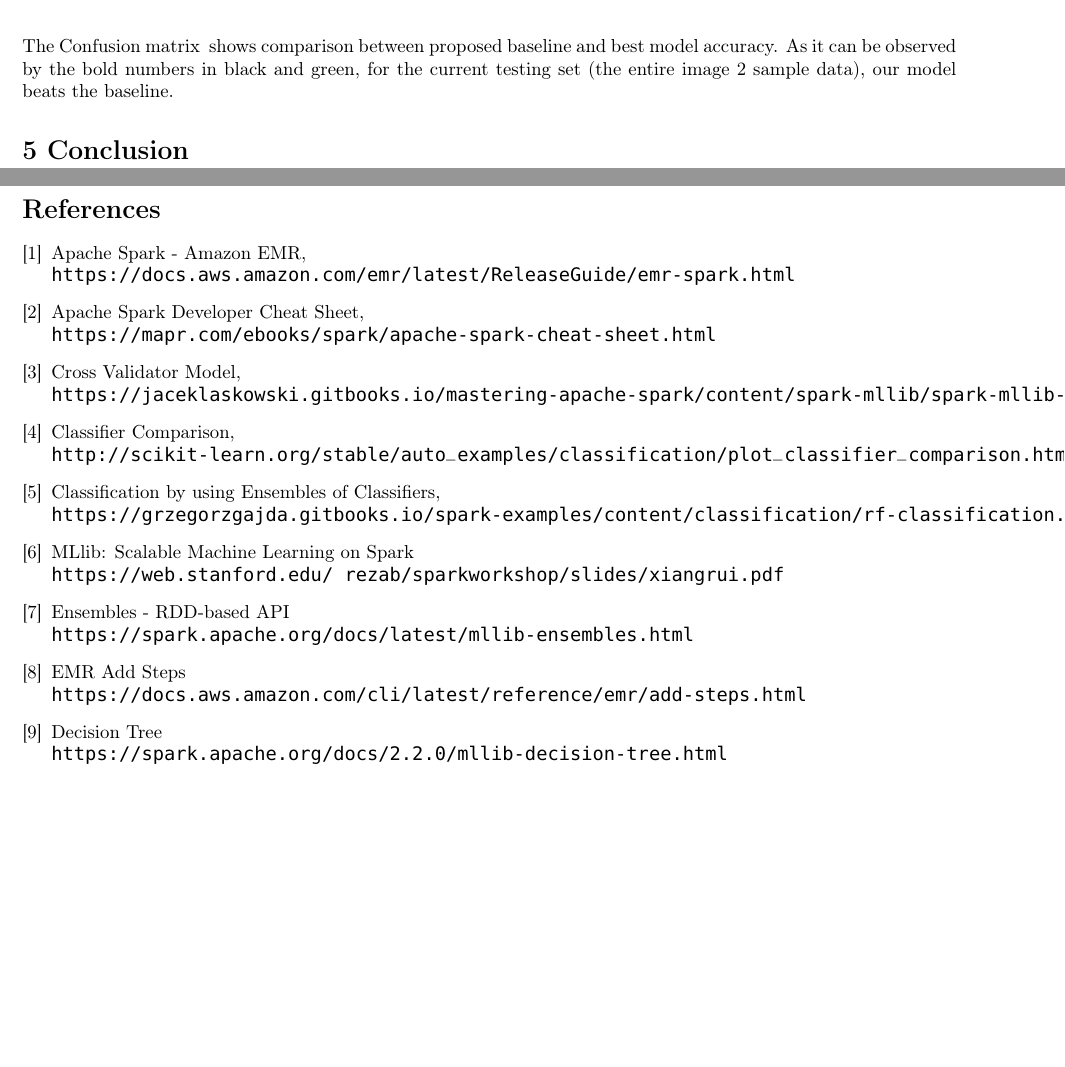
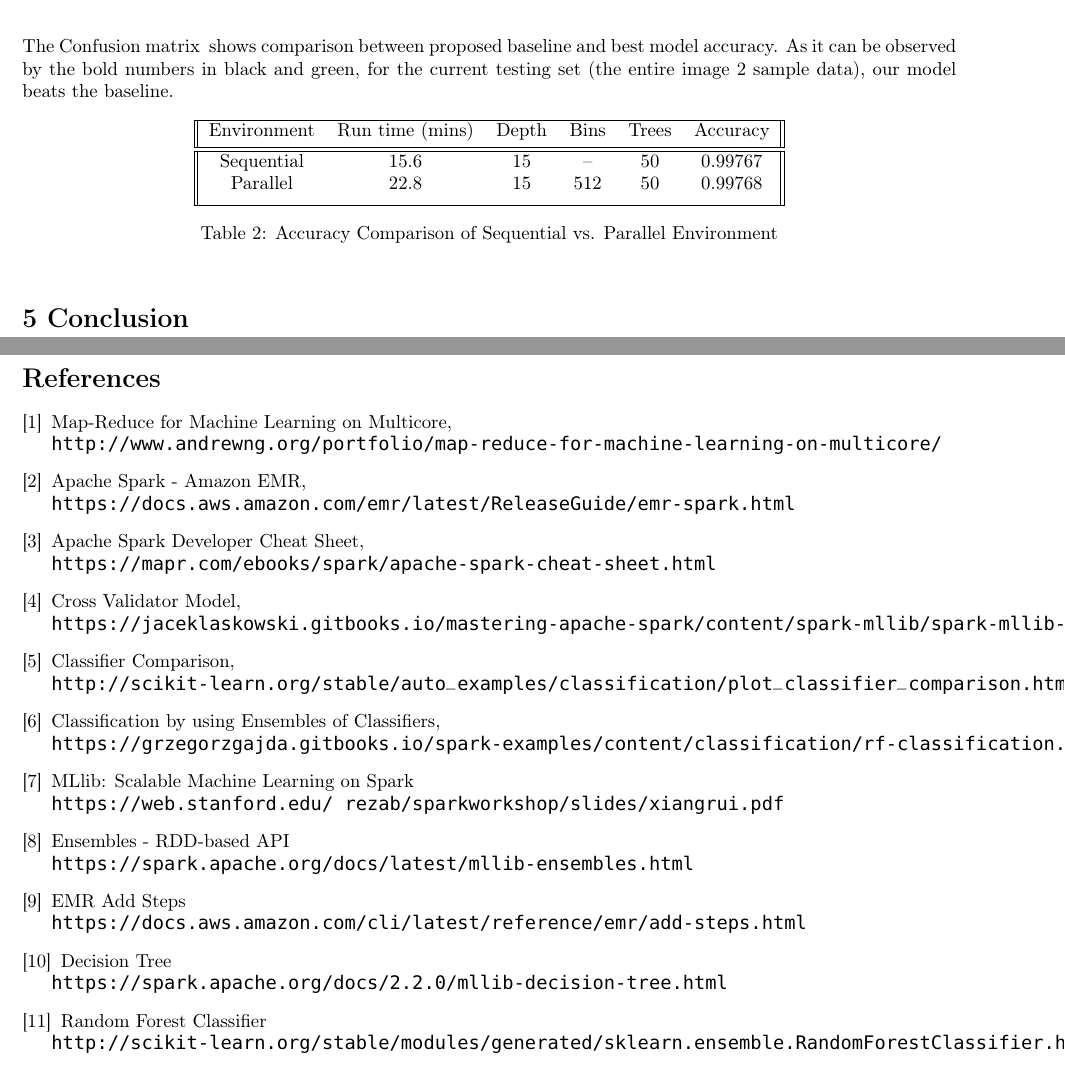
Before and after one commit to emily-jean/ml-brains, a LaTeX document (reports/final/report.tex): two parts of pages 4 and 5 of 9, joined at a grey line, cut so that both start at the same text, the shorter picture padded with empty space. Compiled offline with pdfLaTeX.

Commit message:
update presentation

```diff
--- a/reports/final/report.tex
+++ b/reports/final/report.tex
@@ -201,6 +201,20 @@ As we can see in the table above, increasing the depth, number of trees, and max
 
 The Confusion matrix \ref{fig:confusionmatrix} shows comparison between proposed baseline and best model accuracy. As it can be observed by the bold numbers in black and green, for the current testing set (the entire image 2 sample data), our model beats the baseline.
 
+\begin{table}[h!]
+\centering
+ \begin{tabular}{||c c c c c c||}
+ \hline
+Environment & Run time (mins) & Depth & Bins & Trees & Accuracy \\ [0.5ex]
+ \hline\hline
+Sequential & 15.6  & 15  & -- & 50 & 0.99767 \\
+Parallel & 22.8  & 15  & 512 & 50 & 0.99768 \\[1ex]
+ \hline
+ \end{tabular}
+ \caption{Accuracy Comparison of Sequential vs. Parallel Environment}
+ \label{tab:accuracy-comparison}
+\end{table}
+
 
 \section*{5 Conclusion}
 
@@ -208,6 +222,10 @@ The Confusion matrix \ref{fig:confusionmatrix} shows comparison between proposed
 \newpage
 
 \begin{thebibliography}{9}
+
+\bibitem{andrewng}
+Map-Reduce for Machine Learning on Multicore,
+\\\texttt{http://www.andrewng.org/portfolio/map-reduce-for-machine-learning-on-multicore/}
 
 \bibitem{amazonemr}
 Apache Spark - Amazon EMR,
@@ -247,6 +265,10 @@ EMR Add Steps
 Decision Tree
 \\\texttt{https://spark.apache.org/docs/2.2.0/mllib-decision-tree.html}
 
+\bibitem{decisiontree}
+Random Forest Classifier
+\\\texttt{http://scikit-learn.org/stable/modules/generated/sklearn.ensemble.RandomForestClassifier.html}
+
 \end{thebibliography}
 
 \newpage
```
Also changed, not shown: reports/final/report.tex (3 more changed lines), 1 other file.
